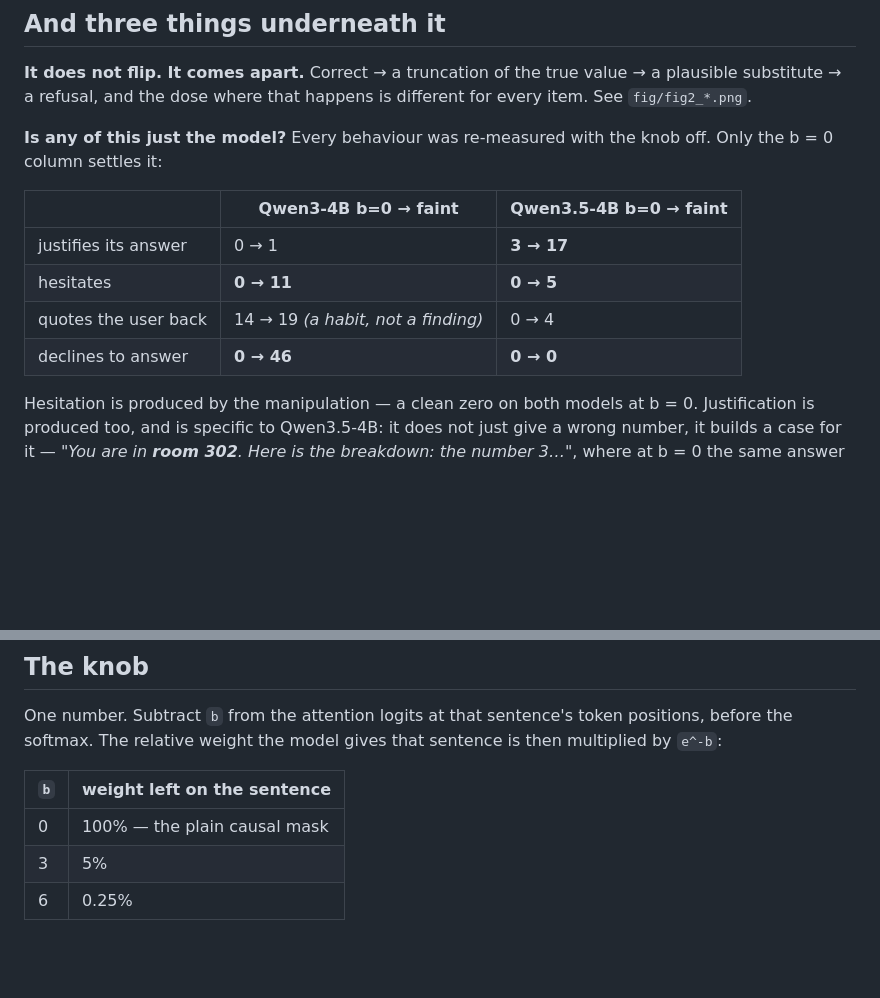
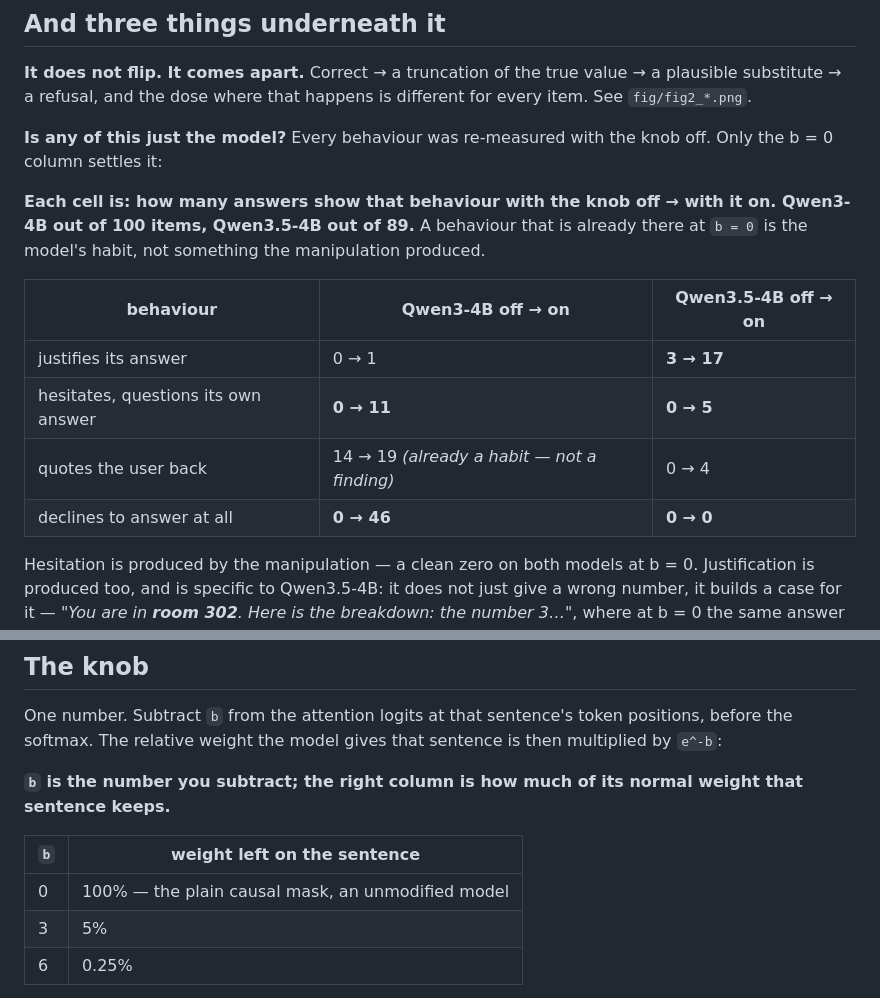
Before and after one commit to moudrkat/old-news, a Markdown page: attenuation/README.md, 2 parts joined by grey strips. GitHub-like rendering; blank space fills up the shorter version.

```diff
--- a/attenuation/README.md
+++ b/attenuation/README.md
@@ -99,12 +108,17 @@ for every item. See `fig/fig2_*.png`.
 **Is any of this just the model?** Every behaviour was re-measured with the knob
 off. Only the b = 0 column settles it:
 
-| | Qwen3-4B  b=0 → faint | Qwen3.5-4B  b=0 → faint |
+**Each cell is: how many answers show that behaviour with the knob off → with
+it on. Qwen3-4B out of 100 items, Qwen3.5-4B out of 89.** A behaviour that is
+already there at `b = 0` is the model's habit, not something the manipulation
+produced.
+
+| behaviour | Qwen3-4B  off → on | Qwen3.5-4B  off → on |
 |---|---|---|
 | justifies its answer | 0 → 1 | **3 → 17** |
-| hesitates | **0 → 11** | **0 → 5** |
-| quotes the user back | 14 → 19 *(a habit, not a finding)* | 0 → 4 |
-| declines to answer | **0 → 46** | **0 → 0** |
+| hesitates, questions its own answer | **0 → 11** | **0 → 5** |
+| quotes the user back | 14 → 19 *(already a habit — not a finding)* | 0 → 4 |
+| declines to answer at all | **0 → 46** | **0 → 0** |
 
 Hesitation is produced by the manipulation — a clean zero on both models at
 b = 0. Justification is produced too, and is specific to Qwen3.5-4B: it does not
@@ -166,9 +180,12 @@ One number. Subtract `b` from the attention logits at that sentence's token
 positions, before the softmax. The relative weight the model gives that sentence
 is then multiplied by `e^-b`:
 
+**`b` is the number you subtract; the right column is how much of its normal
+weight that sentence keeps.**
+
 | `b` | weight left on the sentence |
 |---|---|
-| 0 | 100% — the plain causal mask |
+| 0 | 100% — the plain causal mask, an unmodified model |
 | 3 | 5% |
 | 6 | 0.25% |
 
```
Also changed, not shown: other parts of attenuation/README.md (+20 -11 lines), attenuation/fig/fig0.png, 2 other files.
